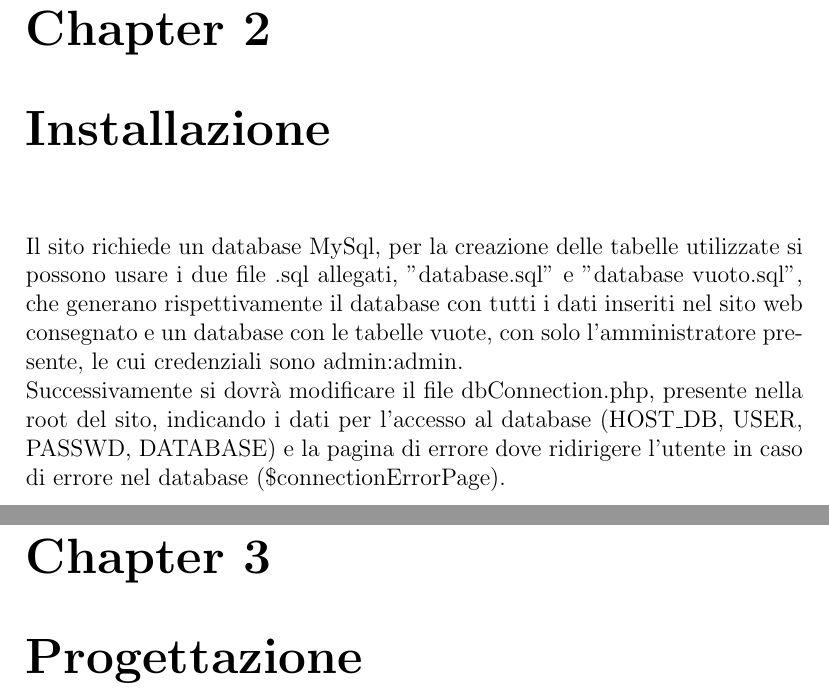
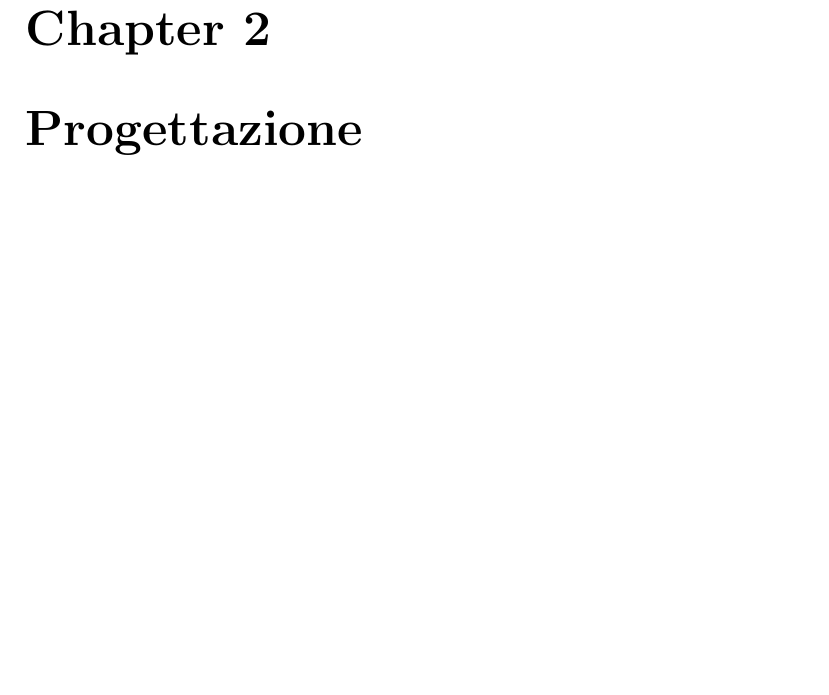
Before and after one commit to maga97/WebApp-ColliEuganei, a LaTeX document (documentation/Relazione.tex): two parts of pages 5 and 6 of 20 before the commit and part of page 5 of 19 after it, the two joined at a grey line, cut so that both start at the same text, the shorter picture padded with empty space. Compiled offline with pdfLaTeX.

Commit message:
tolto capitolo installazione

```diff
--- a/documentation/Relazione.tex
+++ b/documentation/Relazione.tex
@@ -60,10 +60,6 @@
 
 	\chapter{Abstract}
 	%Scrivere qui un abstract del sito
-
-	\chapter{Installazione}
-	Il sito richiede un database MySql, per la creazione delle tabelle utilizzate si possono usare i due file .sql allegati, "database.sql" e "database vuoto.sql", che generano rispettivamente il database con tutti i dati inseriti nel sito web consegnato e un database con le tabelle vuote, con solo l'amministratore presente, le cui credenziali sono admin:admin.\\
-	Successivamente si dovrà modificare il file dbConnection.php, presente nella root del sito, indicando i dati per l'accesso al database (HOST\_DB, USER, PASSWD, DATABASE) e la pagina di errore dove ridirigere l'utente in caso di errore nel database  (\$connectionErrorPage).\\
 
 
 	\chapter{Progettazione}
```
Also changed, not shown: documentation/Relazione.pdf.
